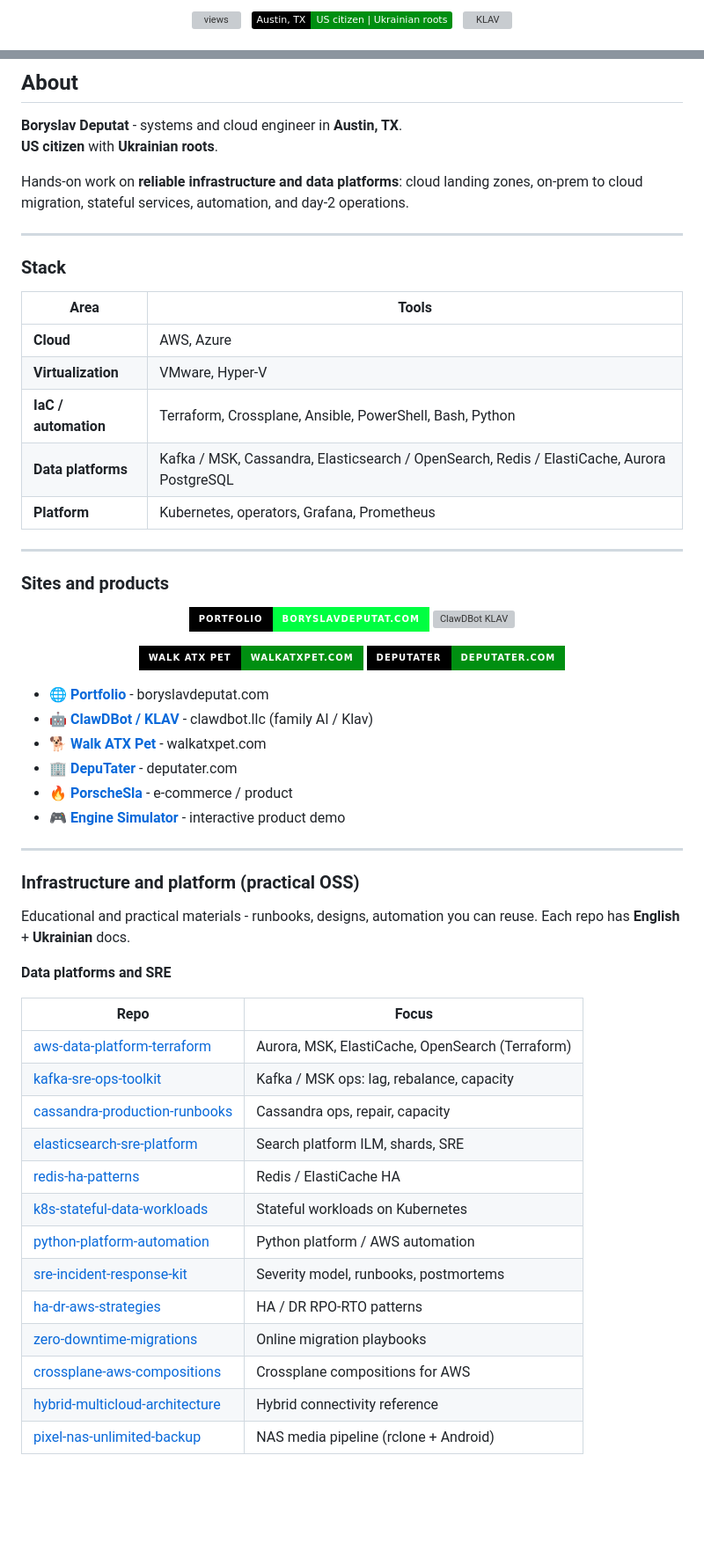
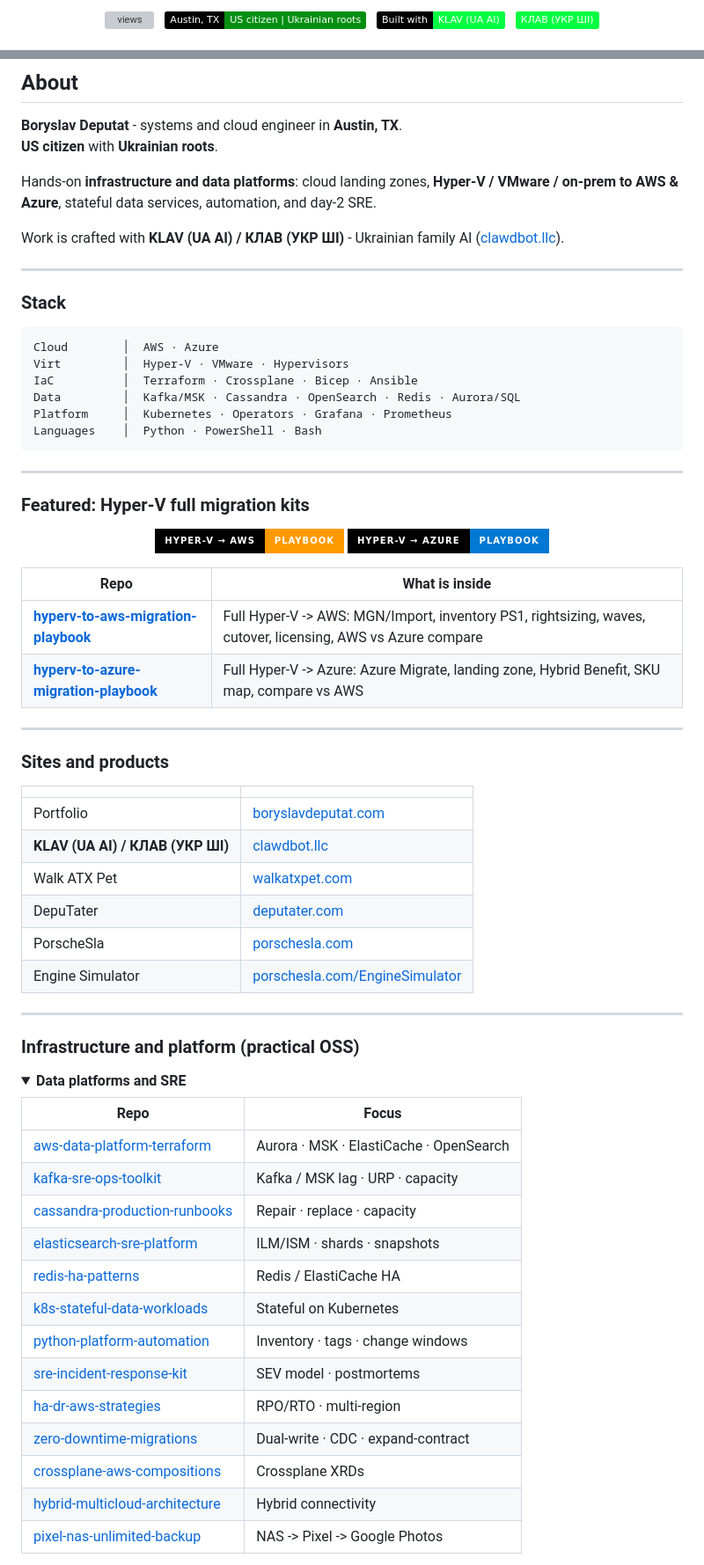
Before and after one commit to boryslavdeputat/boryslavdeputat, a Markdown page: README.md, 2 parts joined by grey strips. Shown at 88% size. GitHub-like rendering; badges without logos; blank space fills up the shorter version; grey boxes are pictures that could not be loaded.

Commit message:
Profile: KLAV (UA AI)/КЛАВ (УКР ШІ), Hyper-V playbooks, richer design

````diff
--- a/README.md
+++ b/README.md
@@ -13,6 +20,8 @@
   &nbsp;
   <img src="https://img.shields.io/badge/Austin%2C%20TX-US%20citizen%20%7C%20Ukrainian%20roots-008f11?style=flat&labelColor=000000" alt="identity" />
   &nbsp;
-  <img src="https://img.shields.io/badge/Built%20with-KLAV%20%2F%20Klav-00FF41?style=flat&labelColor=000000" alt="KLAV" />
+  <img src="https://img.shields.io/badge/Built%20with-KLAV%20(UA%20AI)-00FF41?style=flat&labelColor=000000" alt="KLAV (UA AI)" />
+  &nbsp;
+  <img src="https://img.shields.io/badge/КЛАВ%20(УКР%20ШІ)-00FF41?style=flat&labelColor=000000" alt="КЛАВ (УКР ШІ)" />
 </p>
 
@@ -23,61 +32,70 @@
 **Boryslav Deputat** - systems and cloud engineer in **Austin, TX**.
 **US citizen** with **Ukrainian roots**.
 
-Hands-on work on **reliable infrastructure and data platforms**: cloud landing zones, on-prem to cloud migration, stateful services, automation, and day-2 operations.
+Hands-on **infrastructure and data platforms**: cloud landing zones, **Hyper-V / VMware / on-prem to AWS & Azure**, stateful data services, automation, and day-2 SRE.
+
+Work is crafted with **KLAV (UA AI) / КЛАВ (УКР ШІ)** - Ukrainian family AI ([clawdbot.llc](https://clawdbot.llc/)).
 
 ---
 
 ### Stack
 
-| Area | Tools |
-|------|--------|
-| **Cloud** | AWS, Azure |
-| **Virtualization** | VMware, Hyper-V |
-| **IaC / automation** | Terraform, Crossplane, Ansible, PowerShell, Bash, Python |
-| **Data platforms** | Kafka / MSK, Cassandra, Elasticsearch / OpenSearch, Redis / ElastiCache, Aurora PostgreSQL |
-| **Platform** | Kubernetes, operators, Grafana, Prometheus |
+```text
+Cloud        │  AWS · Azure
+Virt         │  Hyper-V · VMware · Hypervisors
+IaC          │  Terraform · Crossplane · Bicep · Ansible
+Data         │  Kafka/MSK · Cassandra · OpenSearch · Redis · Aurora/SQL
+Platform     │  Kubernetes · Operators · Grafana · Prometheus
+Languages    │  Python · PowerShell · Bash
+```
+
+---
+
+### Featured: Hyper-V full migration kits
+
+<p align="center">
+  <a href="https://github.com/boryslavdeputat/hyperv-to-aws-migration-playbook"><img src="https://img.shields.io/badge/Hyper--V%20→%20AWS-Playbook-FF9900?style=for-the-badge&labelColor=000000" alt="Hyper-V to AWS" /></a>
+  <a href="https://github.com/boryslavdeputat/hyperv-to-azure-migration-playbook"><img src="https://img.shields.io/badge/Hyper--V%20→%20Azure-Playbook-0078D4?style=for-the-badge&labelColor=000000" alt="Hyper-V to Azure" /></a>
+</p>
+
+| Repo | What is inside |
+|------|----------------|
+| **[hyperv-to-aws-migration-playbook](https://github.com/boryslavdeputat/hyperv-to-aws-migration-playbook)** | Full Hyper-V -> AWS: MGN/Import, inventory PS1, rightsizing, waves, cutover, licensing, AWS vs Azure compare |
+| **[hyperv-to-azure-migration-playbook](https://github.com/boryslavdeputat/hyperv-to-azure-migration-playbook)** | Full Hyper-V -> Azure: Azure Migrate, landing zone, Hybrid Benefit, SKU map, compare vs AWS |
 
 ---
 
 ### Sites and products
 
-<p align="center">
-  <a href="https://boryslavdeputat.com/"><img src="https://img.shields.io/badge/Portfolio-boryslavdeputat.com-00FF41?style=for-the-badge&labelColor=000000" alt="Portfolio" /></a>
-  <a href="https://clawdbot.llc/"><img src="https://img.shields.io/badge/ClawDBot%20%2F%20KLAV-clawdbot.llc-00FF41?style=for-the-badge&labelColor=000000" alt="ClawDBot KLAV" /></a>
-</p>
-<p align="center">
-  <a href="https://walkatxpet.com/"><img src="https://img.shields.io/badge/Walk%20ATX%20Pet-walkatxpet.com-008f11?style=for-the-badge&labelColor=000000" alt="Walk ATX Pet" /></a>
-  <a href="https://deputater.com/"><img src="https://img.shields.io/badge/DepuTater-deputater.com-008f11?style=for-the-badge&labelColor=000000" alt="DepuTater" /></a>
-</p>
-
-- 🌐 **[Portfolio](https://boryslavdeputat.com/)** - boryslavdeputat.com
-- 🤖 **[ClawDBot / KLAV](https://clawdbot.llc/)** - clawdbot.llc (family AI / Klav)
-- 🐕 **[Walk ATX Pet](https://walkatxpet.com/)** - walkatxpet.com
-- 🏢 **[DepuTater](https://deputater.com/)** - deputater.com
-- 🔥 **[PorscheSla](https://porschesla.com)** - e-commerce / product
-- 🎮 **[Engine Simulator](https://porschesla.com/EngineSimulator)** - interactive product demo
+| | |
+|--|--|
+| Portfolio | [boryslavdeputat.com](https://boryslavdeputat.com/) |
+| **KLAV (UA AI) / КЛАВ (УКР ШІ)** | [clawdbot.llc](https://clawdbot.llc/) |
+| Walk ATX Pet | [walkatxpet.com](https://walkatxpet.com/) |
+| DepuTater | [deputater.com](https://deputater.com/) |
+| PorscheSla | [porschesla.com](https://porschesla.com) |
+| Engine Simulator | [porschesla.com/EngineSimulator](https://porschesla.com/EngineSimulator) |
 
 ---
 
 ### Infrastructure and platform (practical OSS)
 
-Educational and practical materials - runbooks, designs, automation you can reuse. Each repo has **English** + **Ukrainian** docs.
-
-**Data platforms and SRE**
+<details open>
+<summary><b>Data platforms and SRE</b></summary>
 
 | Repo | Focus |
 |------|--------|
-| [aws-data-platform-terraform](https://github.com/boryslavdeputat/aws-data-platform-terraform) | Aurora, MSK, ElastiCache, OpenSearch (Terraform) |
-| [kafka-sre-ops-toolkit](https://github.com/boryslavdeputat/kafka-sre-ops-toolkit) | Kafka / MSK ops: lag, rebalance, capacity |
-| [cassandra-production-runbooks](https://github.com/boryslavdeputat/cassandra-production-runbooks) | Cassandra ops, repair, capacity |
-| [elasticsearch-sre-platform](https://github.com/boryslavdeputat/elasticsearch-sre-platform) | Search platform ILM, shards, SRE |
+| [aws-data-platform-terraform](https://github.com/boryslavdeputat/aws-data-platform-terraform) | Aurora · MSK · ElastiCache · OpenSearch |
+| [kafka-sre-ops-toolkit](https://github.com/boryslavdeputat/kafka-sre-ops-toolkit) | Kafka / MSK lag · URP · capacity |
+| [cassandra-production-runbooks](https://github.com/boryslavdeputat/cassandra-production-runbooks) | Repair · replace · capacity |
+| [elasticsearch-sre-platform](https://github.com/boryslavdeputat/elasticsearch-sre-platform) | ILM/ISM · shards · snapshots |
 | [redis-ha-patterns](https://github.com/boryslavdeputat/redis-ha-patterns) | Redis / ElastiCache HA |
-| [k8s-stateful-data-workloads](https://github.com/boryslavdeputat/k8s-stateful-data-workloads) | Stateful workloads on Kubernetes |
-| [python-platform-automation](https://github.com/boryslavdeputat/python-platform-automation) | Python platform / AWS automation |
-| [sre-incident-response-kit](https://github.com/boryslavdeputat/sre-incident-response-kit) | Severity model, runbooks, postmortems |
-| [ha-dr-aws-strategies](https://github.com/boryslavdeputat/ha-dr-aws-strategies) | HA / DR RPO-RTO patterns |
-| [zero-downtime-migrations](https://github.com/boryslavdeputat/zero-downtime-migrations) | Online migration playbooks |
-| [crossplane-aws-compositions](https://github.com/boryslavdeputat/crossplane-aws-compositions) | Crossplane compositions for AWS |
-| [hybrid-multicloud-architecture](https://github.com/boryslavdeputat/hybrid-multicloud-architecture) | Hybrid connectivity reference |
-| [pixel-nas-unlimited-backup](https://github.com/boryslavdeputat/pixel-nas-unlimited-backup) | NAS media pipeline (rclone + Android) |
+| [k8s-stateful-data-workloads](https://github.com/boryslavdeputat/k8s-stateful-data-workloads) | Stateful on Kubernetes |
+| [python-platform-automation](https://github.com/boryslavdeputat/python-platform-automation) | Inventory · tags · change windows |
+| [sre-incident-response-kit](https://github.com/boryslavdeputat/sre-incident-response-kit) | SEV model · postmortems |
+| [ha-dr-aws-strategies](https://github.com/boryslavdeputat/ha-dr-aws-strategies) | RPO/RTO · multi-region |
+| [zero-downtime-migrations](https://github.com/boryslavdeputat/zero-downtime-migrations) | Dual-write · CDC · expand-contract |
+| [crossplane-aws-compositions](https://github.com/boryslavdeputat/crossplane-aws-compositions) | Crossplane XRDs |
+| [hybrid-multicloud-architecture](https://github.com/boryslavdeputat/hybrid-multicloud-architecture) | Hybrid connectivity |
+| [pixel-nas-unlimited-backup](https://github.com/boryslavdeputat/pixel-nas-unlimited-backup) | NAS -> Pixel -> Google Photos |
 
````
Also changed, not shown: other parts of README.md (+34 -14 lines).
